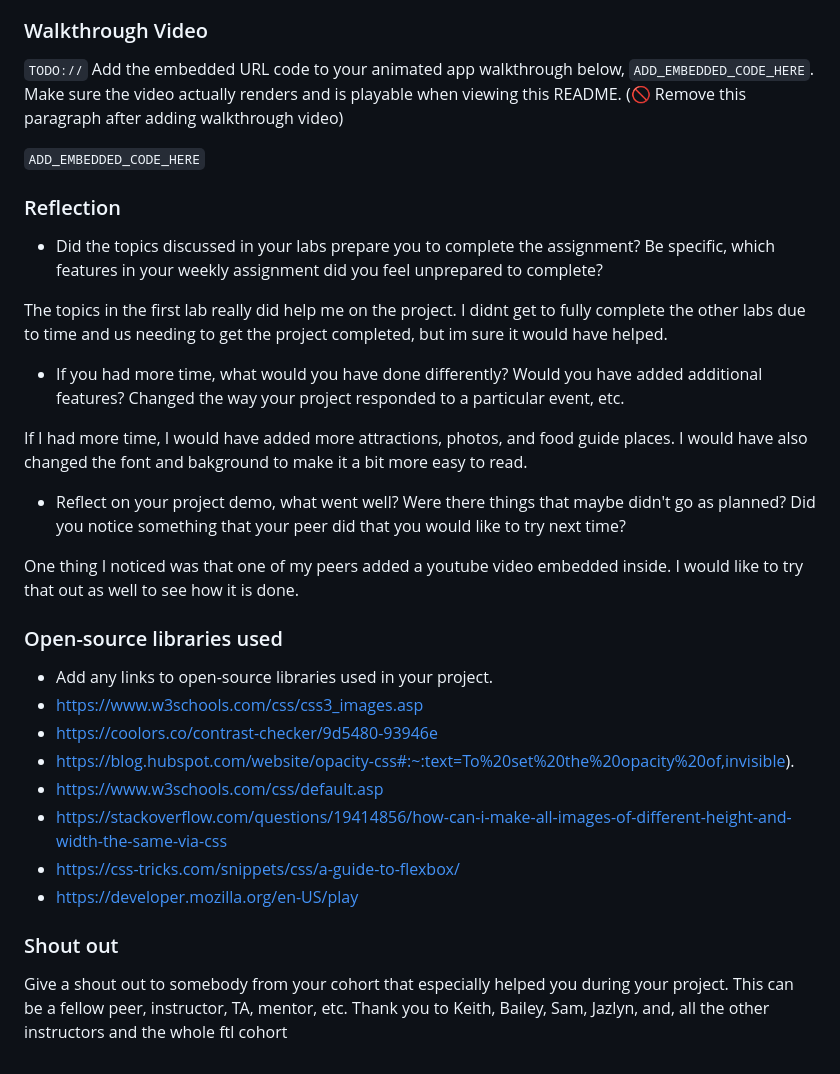
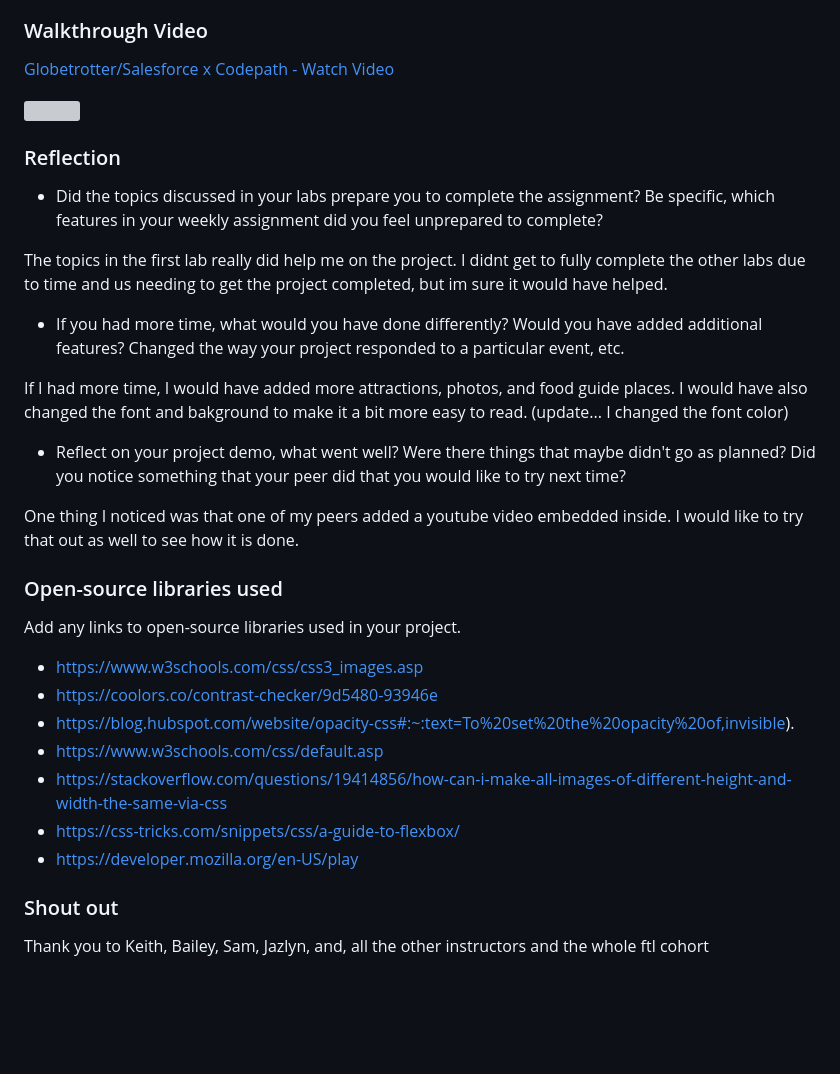
Before and after one commit to Kisadore/Globetrotter, a Markdown page: README.md, the part around the change. Rendered like a GitHub page; blank space fills up the shorter version; grey boxes are pictures that could not be loaded.

```diff
--- a/README.md
+++ b/README.md
@@ -62,9 +62,14 @@ Deployed Application (optional): [Globetrotter Deployed Site](https://kisadore.g
 
 ### Walkthrough Video
 
-`TODO://` Add the embedded URL code to your animated app walkthrough below, `ADD_EMBEDDED_CODE_HERE`. Make sure the video actually renders and is playable when viewing this README. (🚫 Remove this paragraph after adding walkthrough video)
-
-`ADD_EMBEDDED_CODE_HERE`
+<div>
+    <a href="https://www.loom.com/share/c6efd8c7985d47d4bd8170ec852ab7a6">
+      <p>Globetrotter/Salesforce x Codepath - Watch Video</p>
+    </a>
+    <a href="https://www.loom.com/share/c6efd8c7985d47d4bd8170ec852ab7a6">
+      <img style="max-width:300px;" src="https://cdn.loom.com/sessions/thumbnails/c6efd8c7985d47d4bd8170ec852ab7a6-with-play.gif">
+    </a>
+  </div>
 
 ### Reflection
 
@@ -74,7 +79,7 @@ The topics in the first lab really did help me on the project. I didnt get to fu
 
 * If you had more time, what would you have done differently? Would you have added additional features? Changed the way your project responded to a particular event, etc.
 
-If I had more time, I would have added more attractions, photos, and food guide places. I would have also changed the font and bakground to make it a bit more easy to read.
+If I had more time, I would have added more attractions, photos, and food guide places. I would have also changed the font and bakground to make it a bit more easy to read. (update... I changed the font color)
 
 * Reflect on your project demo, what went well? Were there things that maybe didn't go as planned? Did you notice something that your peer did that you would like to try next time?
 
@@ -82,7 +87,8 @@ One thing I noticed was that one of my peers added a youtube video embedded insi
 
 ### Open-source libraries used
 
-- Add any links to open-source libraries used in your project.
+Add any links to open-source libraries used in your project.
+
 - https://www.w3schools.com/css/css3_images.asp
 - https://coolors.co/contrast-checker/9d5480-93946e
 - https://blog.hubspot.com/website/opacity-css#:~:text=To%20set%20the%20opacity%20of,invisible).
@@ -93,5 +99,4 @@ One thing I noticed was that one of my peers added a youtube video embedded insi
 
 ### Shout out
 
-Give a shout out to somebody from your cohort that especially helped you during your project. This can be a fellow peer, instructor, TA, mentor, etc.
 Thank you to Keith, Bailey, Sam, Jazlyn, and, all the other instructors and the whole ftl cohort
```
